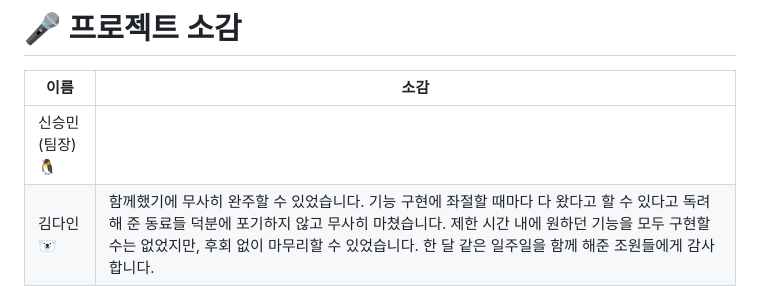
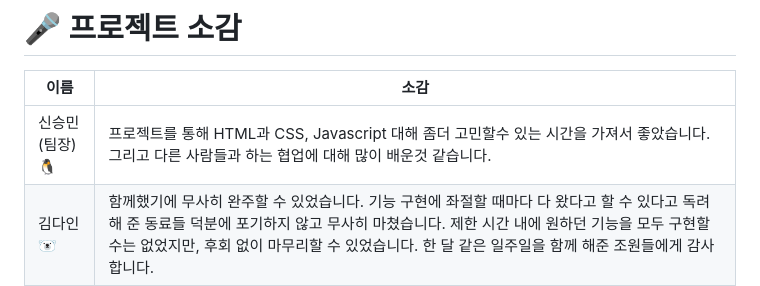
Before and after one commit to Rbochill/Rbochill, a Markdown page: README.md, the part around one of its changes. Rendered like a GitHub page.

```diff
--- a/README.md
+++ b/README.md
@@ -458,7 +458,7 @@ async function handleLogin(e) {
 
 | 이름           | 소감                                                                                                                                                                                                                                                                                             |
 | -------------- | ------------------------------------------------------------------------------------------------------------------------------------------------------------------------------------------------------------------------------------------------------------------------------------------------ |
-| 신승민(팀장)🐧 |                                                                                                                                                                                                                                                                                                  |
+| 신승민(팀장)🐧 | 프로젝트를 통해 HTML과 CSS, Javascript 대해 좀더 고민할수 있는 시간을 가져서 좋았습니다. 그리고 다른 사람들과 하는 협업에 대해 많이 배운것 같습니다.                                                                                                                                             |
 | 김다인🐻‍❄️       | 함께했기에 무사히 완주할 수 있었습니다. 기능 구현에 좌절할 때마다 다 왔다고 할 수 있다고 독려해 준 동료들 덕분에 포기하지 않고 무사히 마쳤습니다. 제한 시간 내에 원하던 기능을 모두 구현할 수는 없었지만, 후회 없이 마무리할 수 있었습니다. 한 달 같은 일주일을 함께 해준 조원들에게 감사합니다. |
 | 신동혁🐳       |                                                                                                                                                                                                                                                                                                  |
 | 정소희🐼       | 완전한 기능을 구현한건 아니지만 html,css 프로젝트 때와는 달리 동적인 웹 페이지를 만들 수 있어서 프론트엔드 개발에 한걸음 더 다가가는 계기가 되었다고 생각합니다. 많이 부족하지만 경험을 쌓아 한 몫을 제대로 해내고 싶습니다. 팀원들 덕분에 힘을 내서 무사히 마칠 수 있었습니다. 감사합니다.      |
```
Also changed, not shown: other parts of README.md (+1 -1 lines).
